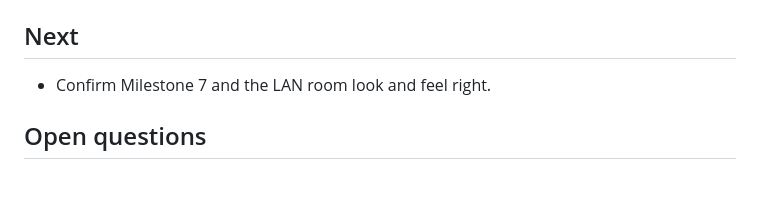
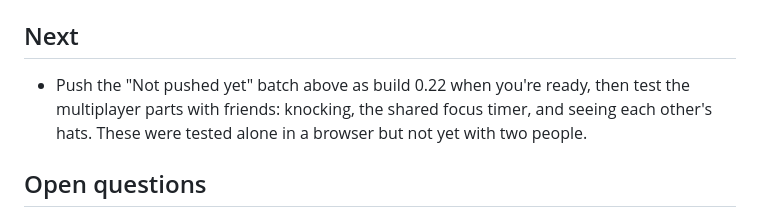
Before and after one commit to Props-coding/cozy-simulator, a Markdown page: PROGRESS.md, the part around the change. Rendered like a GitHub page; blank space fills up the shorter version.

Commit message:
Update next steps in PROGRESS
Co-Authored-By: Claude Opus 5.5 <noreply@anthropic.com>

```diff
--- a/PROGRESS.md
+++ b/PROGRESS.md
@@ -59,7 +59,7 @@
 - Not pushed yet: Study focus timer. In the Study, press F to start a shared 25 minute focus session for everyone (press F again to stop it). A little chalkboard over the study table counts down, visible from anywhere in the house. When focus ends, a gentle chime starts a 5 minute break, then another chime when the break is over. Friends who join mid-session see the timer too. Lengths are in `config.js` (focusMinutes, breakMinutes).
 
 ## Next
-- Confirm Milestone 7 and the LAN room look and feel right.
+- Push the "Not pushed yet" batch above as build 0.22 when you're ready, then test the multiplayer parts with friends: knocking, the shared focus timer, and seeing each other's hats. These were tested alone in a browser but not yet with two people.
 
 ## Open questions
 - Trystero library is loaded from a pinned CDN link (esm.sh) rather than a local copy, because its build files need a CDN to resolve some internal pieces. If that CDN ever has an outage, movement/voice would pause until it's back (rest of the site stays up). You approved this tradeoff already.
```
